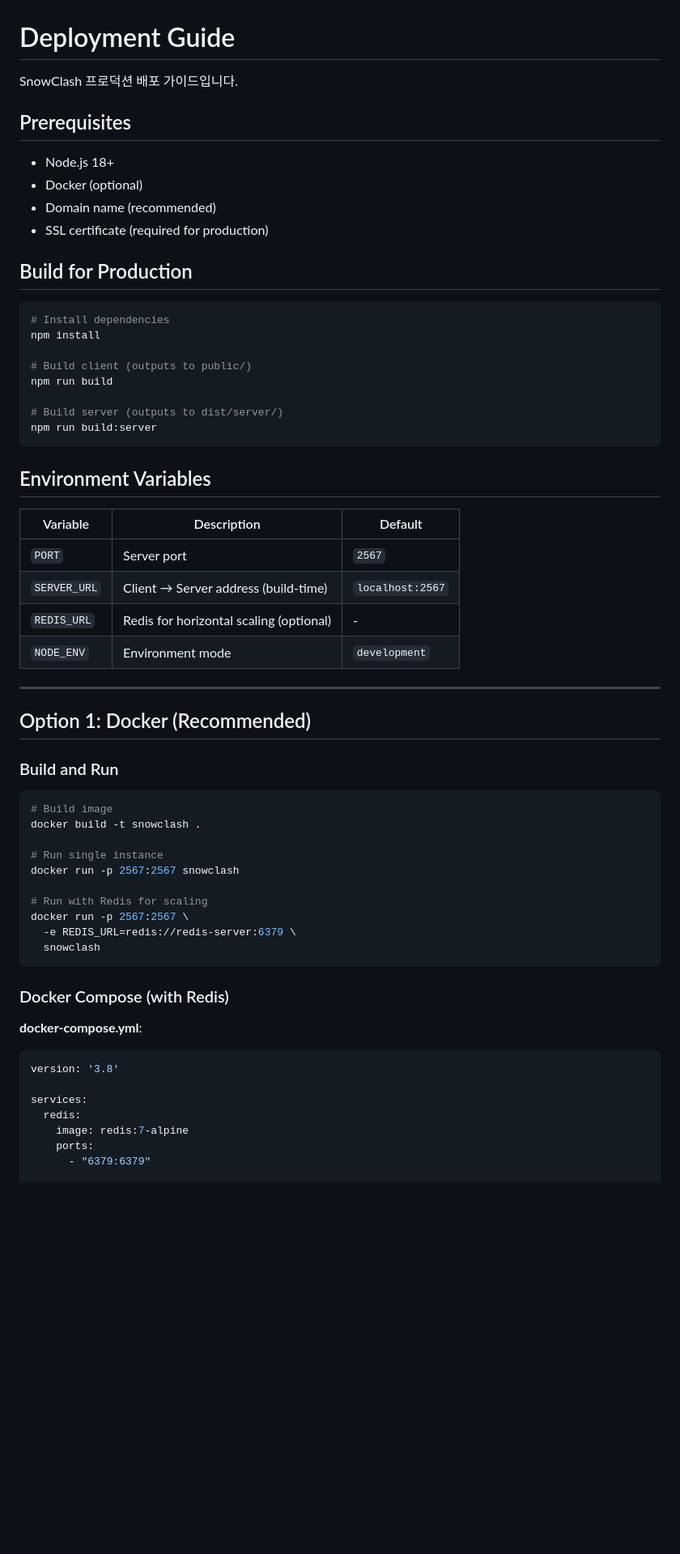
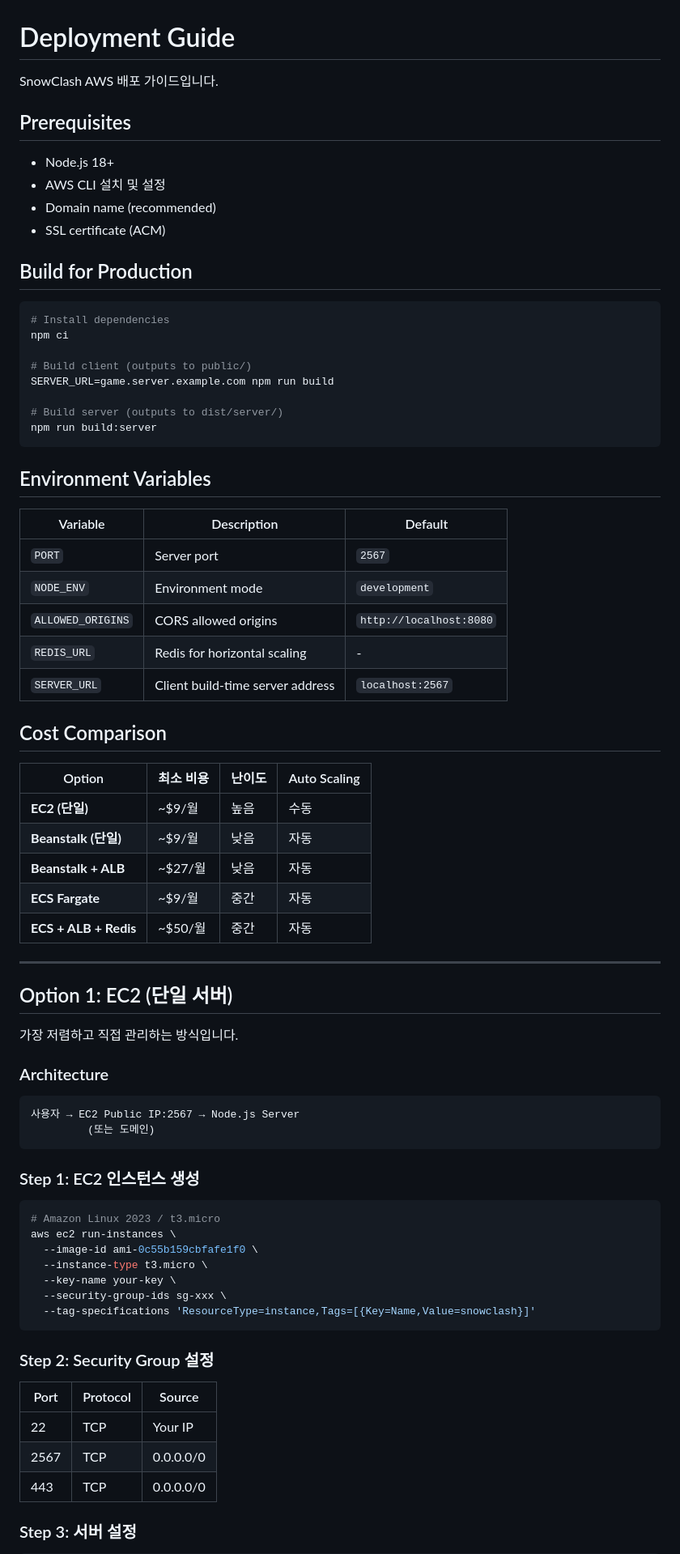
Before and after one commit to nalbam/SnowClash, a Markdown page: docs/DEPLOYMENT.md, the part around one of its changes. Shown at 81% size. Rendered like a GitHub page; blank space fills up the shorter version.

Commit message:
Update deployment guide for AWS setup and configurations

````diff
--- a/docs/DEPLOYMENT.md
+++ b/docs/DEPLOYMENT.md
@@ -1,22 +1,22 @@
 # Deployment Guide
 
-SnowClash 프로덕션 배포 가이드입니다.
+SnowClash AWS 배포 가이드입니다.
 
 ## Prerequisites
 
 - Node.js 18+
-- Docker (optional)
+- AWS CLI 설치 및 설정
 - Domain name (recommended)
-- SSL certificate (required for production)
+- SSL certificate (ACM)
 
 ## Build for Production
 
 ```bash
 # Install dependencies
-npm install
+npm ci
 
 # Build client (outputs to public/)
-npm run build
+SERVER_URL=game.server.example.com npm run build
 
 # Build server (outputs to dist/server/)
 npm run build:server
@@ -27,38 +27,53 @@ npm run build:server
 | Variable | Description | Default |
 |----------|-------------|---------|
 | `PORT` | Server port | `2567` |
-| `SERVER_URL` | Client → Server address (build-time) | `localhost:2567` |
-| `REDIS_URL` | Redis for horizontal scaling (optional) | - |
 | `NODE_ENV` | Environment mode | `development` |
+| `ALLOWED_ORIGINS` | CORS allowed origins | `http://localhost:8080` |
+| `REDIS_URL` | Redis for horizontal scaling | - |
+| `SERVER_URL` | Client build-time server address | `localhost:2567` |
+
+## Cost Comparison
+
+| Option | 최소 비용 | 난이도 | Auto Scaling |
+|--------|----------|--------|--------------|
+| **EC2 (단일)** | ~$9/월 | 높음 | 수동 |
+| **Beanstalk (단일)** | ~$9/월 | 낮음 | 자동 |
+| **Beanstalk + ALB** | ~$27/월 | 낮음 | 자동 |
+| **ECS Fargate** | ~$9/월 | 중간 | 자동 |
+| **ECS + ALB + Redis** | ~$50/월 | 중간 | 자동 |
 
 ---
 
-## Option 1: Docker (Recommended)
+## Option 1: EC2 (단일 서버)
 
-### Build and Run
+가장 저렴하고 직접 관리하는 방식입니다.
+
+### Architecture
+
+```
+사용자 → EC2 Public IP:2567 → Node.js Server
+         (또는 도메인)
+```
+
+### Step 1: EC2 인스턴스 생성
 
 ```bash
-# Build image
-docker build -t snowclash .
-
-# Run single instance
-docker run -p 2567:2567 snowclash
-
-# Run with Redis for scaling
-docker run -p 2567:2567 \
-  -e REDIS_URL=redis://redis-server:6379 \
-  snowclash
+# Amazon Linux 2023 / t3.micro
+aws ec2 run-instances \
+  --image-id ami-0c55b159cbfafe1f0 \
+  --instance-type t3.micro \
+  --key-name your-key \
+  --security-group-ids sg-xxx \
+  --tag-specifications 'ResourceType=instance,Tags=[{Key=Name,Value=snowclash}]'
 ```
 
-### Docker Compose (with Redis)
+### Step 2: Security Group 설정
 
-**docker-compose.yml**:
-```yaml
-version: '3.8'
+| Port | Protocol | Source |
+|------|----------|--------|
+| 22 | TCP | Your IP |
+| 2567 | TCP | 0.0.0.0/0 |
+| 443 | TCP | 0.0.0.0/0 |
 
-services:
-  redis:
-    image: redis:7-alpine
-    ports:
-      - "6379:6379"
+### Step 3: 서버 설정
 
````
Also changed, not shown: other parts of docs/DEPLOYMENT.md (+277 -177 lines).
